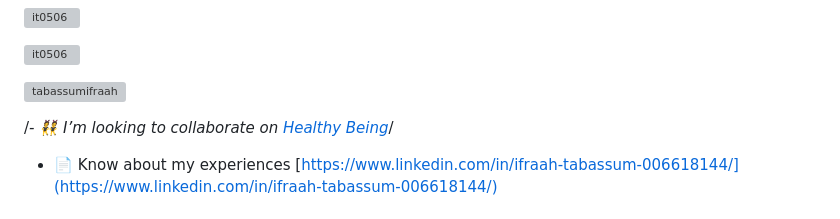
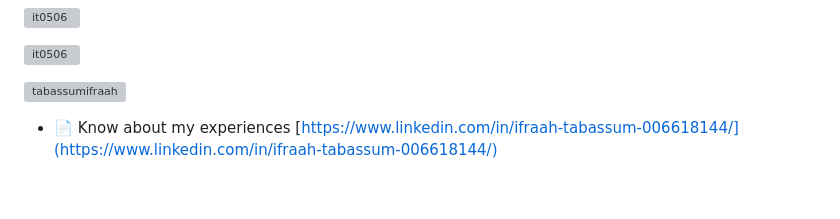
Before and after one commit to IT0506/IT0506.github.io, a Markdown page: README.md, the part around the change. GitHub-like rendering; blank space fills up the shorter version; grey boxes are pictures that could not be loaded.

```diff
--- a/README.md
+++ b/README.md
@@ -6,10 +6,6 @@
 <p align="left"> <a href="https://github.com/ryo-ma/github-profile-trophy"><img src="https://github-profile-trophy.vercel.app/?username=it0506" alt="it0506" /></a> </p>
 
 <p align="left"> <a href="https://twitter.com/tabassumifraah" target="blank"><img src="https://img.shields.io/twitter/follow/tabassumifraah?logo=twitter&style=for-the-badge" alt="tabassumifraah" /></a> </p>
-
-
-
-/*- 👯 I’m looking to collaborate on [Healthy Being](https://github.com/IT0506/healthy-being)*/
 
 - 📄 Know about my experiences [https://www.linkedin.com/in/ifraah-tabassum-006618144/](https://www.linkedin.com/in/ifraah-tabassum-006618144/)
 
```
